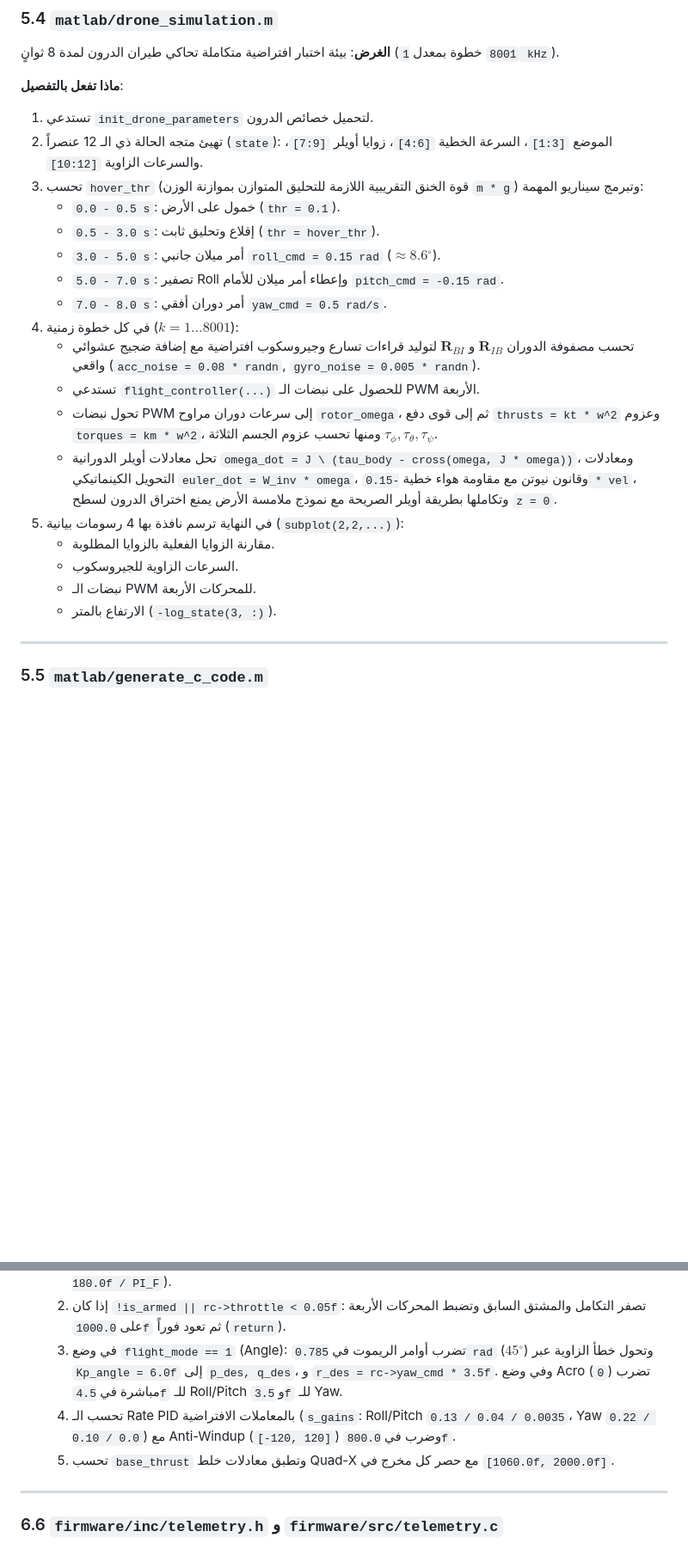
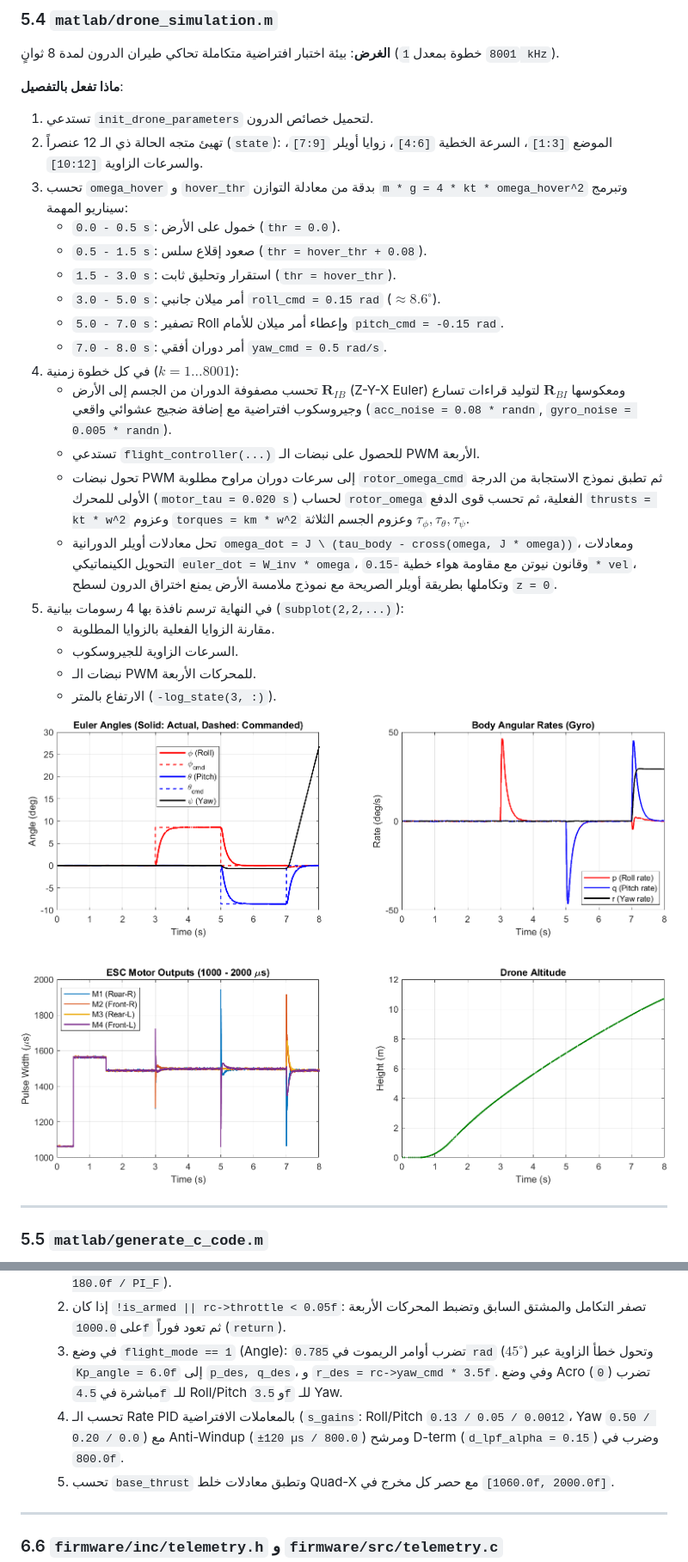
Before and after one commit to houssem2055/mamba-f405-drone, a Markdown page: FULL_PROJECT_GUIDE_AR.md, 2 parts joined by grey strips. Shown at 86% size. GitHub-like rendering; pictures changed too: docs/simulation_results.png (added); blank space fills up the shorter version.

```diff
--- a/FULL_PROJECT_GUIDE_AR.md
+++ b/FULL_PROJECT_GUIDE_AR.md
@@ -284,22 +284,25 @@ U_4 (\text{M4: Front-Left, CCW}) &= T_0 + \Delta\phi + \Delta\theta - \Delta\psi
 **ماذا تفعل بالتفصيل**:
 1. تستدعي `init_drone_parameters` لتحميل خصائص الدرون.
 2. تهيئ متجه الحالة ذي الـ 12 عنصراً (`state`): الموضع `[1:3]`، السرعة الخطية `[4:6]`، زوايا أويلر `[7:9]`، والسرعات الزاوية `[10:12]`.
-3. تحسب `hover_thr` (قوة الخنق التقريبية اللازمة للتحليق المتوازن بموازنة الوزن `m * g`) وتبرمج سيناريو المهمة:
-   - `0.0 - 0.5 s`: خمول على الأرض (`thr = 0.1`).
-   - `0.5 - 3.0 s`: إقلاع وتحليق ثابت (`thr = hover_thr`).
+3. تحسب `omega_hover` و `hover_thr` بدقة من معادلة التوازن `m * g = 4 * kt * omega_hover^2` وتبرمج سيناريو المهمة:
+   - `0.0 - 0.5 s`: خمول على الأرض (`thr = 0.0`).
+   - `0.5 - 1.5 s`: صعود إقلاع سلس (`thr = hover_thr + 0.08`).
+   - `1.5 - 3.0 s`: استقرار وتحليق ثابت (`thr = hover_thr`).
    - `3.0 - 5.0 s`: أمر ميلان جانبي `roll_cmd = 0.15 rad` ($\approx 8.6^\circ$).
    - `5.0 - 7.0 s`: تصفير Roll وإعطاء أمر ميلان للأمام `pitch_cmd = -0.15 rad`.
    - `7.0 - 8.0 s`: أمر دوران أفقي `yaw_cmd = 0.5 rad/s`.
 4. في كل خطوة زمنية ($k = 1 \dots 8001$):
-   - تحسب مصفوفة الدوران $\mathbf{R}_{IB}$ و $\mathbf{R}_{BI}$ لتوليد قراءات تسارع وجيروسكوب افتراضية مع إضافة ضجيج عشوائي واقعي (`acc_noise = 0.08 * randn`, `gyro_noise = 0.005 * randn`).
+   - تحسب مصفوفة الدوران من الجسم إلى الأرض $\mathbf{R}_{IB}$ (Z-Y-X Euler) ومعكوسها $\mathbf{R}_{BI}$ لتوليد قراءات تسارع وجيروسكوب افتراضية مع إضافة ضجيج عشوائي واقعي (`acc_noise = 0.08 * randn`, `gyro_noise = 0.005 * randn`).
    - تستدعي `flight_controller(...)` للحصول على نبضات الـ PWM الأربعة.
-   - تحول نبضات PWM إلى سرعات دوران مراوح `rotor_omega`، ثم إلى قوى دفع `thrusts = kt * w^2` وعزوم `torques = km * w^2`، ومنها تحسب عزوم الجسم الثلاثة $\tau_\phi, \tau_\theta, \tau_\psi$.
+   - تحول نبضات PWM إلى سرعات دوران مراوح مطلوبة `rotor_omega_cmd` ثم تطبق نموذج الاستجابة من الدرجة الأولى للمحرك (`motor_tau = 0.020 s`) لحساب `rotor_omega` الفعلية، ثم تحسب قوى الدفع `thrusts = kt * w^2` وعزوم `torques = km * w^2` وعزوم الجسم الثلاثة $\tau_\phi, \tau_\theta, \tau_\psi$.
    - تحل معادلات أويلر الدورانية `omega_dot = J \ (tau_body - cross(omega, J * omega))`، ومعادلات التحويل الكينماتيكي `euler_dot = W_inv * omega`، وقانون نيوتن مع مقاومة هواء خطية `-0.15 * vel`، وتكاملها بطريقة أويلر الصريحة مع نموذج ملامسة الأرض يمنع اختراق الدرون لسطح `z = 0`.
 5. في النهاية ترسم نافذة بها 4 رسومات بيانية (`subplot(2,2,...)`):
    - مقارنة الزوايا الفعلية بالزوايا المطلوبة.
    - السرعات الزاوية للجيروسكوب.
    - نبضات الـ PWM للمحركات الأربعة.
    - الارتفاع بالمتر (`-log_state(3, :)`).
+
+![نتائج محاكاة الطيران 6-DOF](docs/simulation_results.png)
 
 ---
 
@@ -422,7 +425,7 @@ U_4 (\text{M4: Front-Left, CCW}) &= T_0 + \Delta\phi + \Delta\theta - \Delta\psi
   1. تحسب زوايا التسارع والفلتر التكميلي (`alpha = 0.995f`) وتحدث `attitude_out` بالراديان وبالدرجات (`* 180.0f / PI_F`).
   2. إذا كان `!is_armed || rc->throttle < 0.05f`: تصفر التكامل والمشتق السابق وتضبط المحركات الأربعة على `1000.0f` ثم تعود فوراً (`return`).
   3. في وضع `flight_mode == 1` (Angle): تضرب أوامر الريموت في `0.785 rad` ($45^\circ$) وتحول خطأ الزاوية عبر `Kp_angle = 6.0f` إلى `p_des, q_des`، و `r_des = rc->yaw_cmd * 3.5f`. وفي وضع Acro (`0`) تضرب مباشرة في `4.5f` للـ Roll/Pitch و `3.5f` للـ Yaw.
-  4. تحسب الـ Rate PID بالمعاملات الافتراضية (`s_gains`: Roll/Pitch `0.13 / 0.04 / 0.0035`، Yaw `0.22 / 0.10 / 0.0`) مع Anti-Windup (`[-120, 120]`) وضرب في `800.0f`.
+  4. تحسب الـ Rate PID بالمعاملات الافتراضية (`s_gains`: Roll/Pitch `0.13 / 0.05 / 0.0012`، Yaw `0.50 / 0.20 / 0.0`) مع Anti-Windup (`±120 µs / 800.0`) ومرشح D-term (`d_lpf_alpha = 0.15`) وضرب في `800.0f`.
   5. تحسب `base_thrust` وتطبق معادلات خلط Quad-X مع حصر كل مخرج في `[1060.0f, 2000.0f]`.
 
 ---
```
Also changed, not shown: other parts of FULL_PROJECT_GUIDE_AR.md (+16 -16 lines), README.md (+2 -0 lines), 4 other files.
